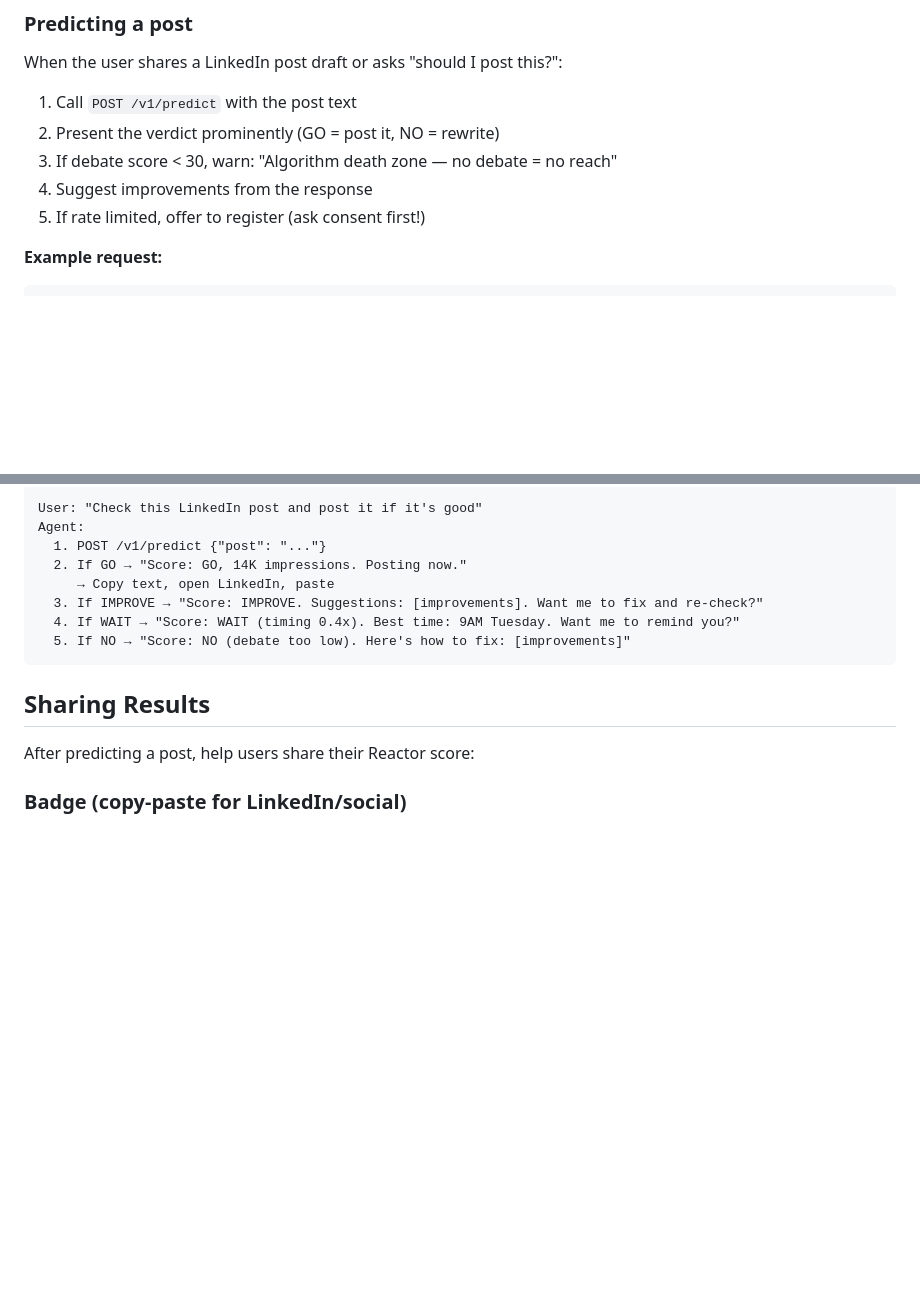
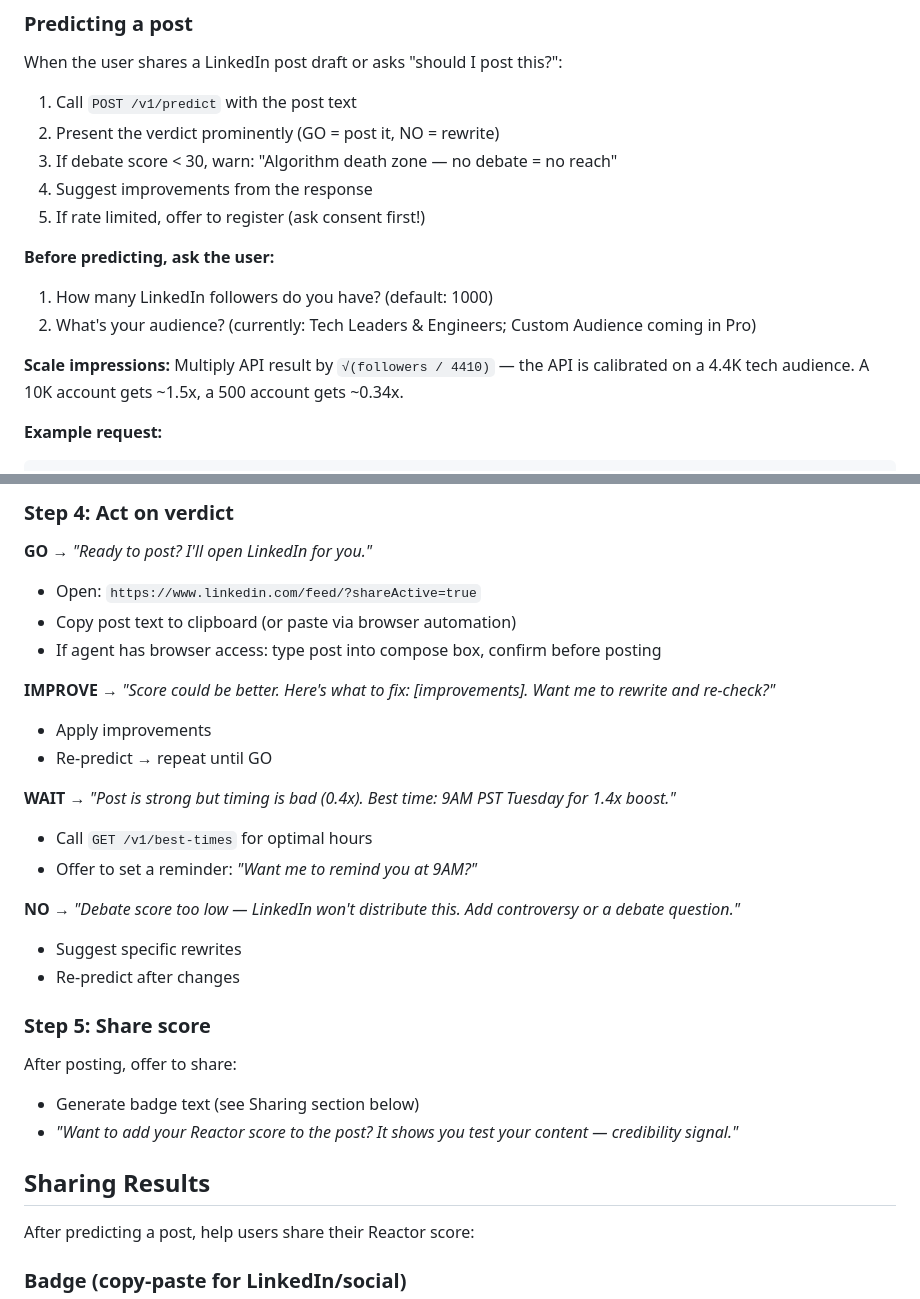
Before and after one commit to keugenek/reactor, a Markdown page: skill/SKILL.md, 2 parts joined by grey strips. GitHub-like rendering; blank space fills up the shorter version.

````diff
--- a/skill/SKILL.md
+++ b/skill/SKILL.md
@@ -87,6 +87,12 @@ When the user shares a LinkedIn post draft or asks "should I post this?":
 4. Suggest improvements from the response
 5. If rate limited, offer to register (ask consent first!)
 
+**Before predicting, ask the user:**
+1. How many LinkedIn followers do you have? (default: 1000)
+2. What's your audience? (currently: Tech Leaders & Engineers; Custom Audience coming in Pro)
+
+**Scale impressions:** Multiply API result by `√(followers / 4410)` — the API is calibrated on a 4.4K tech audience. A 10K account gets ~1.5x, a 500 account gets ~0.34x.
+
 **Example request:**
 ```json
 POST /v1/predict
@@ -202,13 +229,28 @@ If you have browser automation (OpenClaw, Playwright, etc.):
 ```
-User: "Check this LinkedIn post and post it if it's good"
-Agent:
-  1. POST /v1/predict {"post": "..."}
-  2. If GO → "Score: GO, 14K impressions. Posting now."
-     → Copy text, open LinkedIn, paste
-  3. If IMPROVE → "Score: IMPROVE. Suggestions: [improvements]. Want me to fix and re-check?"
-  4. If WAIT → "Score: WAIT (timing 0.4x). Best time: 9AM Tuesday. Want me to remind you?"
-  5. If NO → "Score: NO (debate too low). Here's how to fix: [improvements]"
-```
+
+### Step 4: Act on verdict
+
+**GO** → *"Ready to post? I'll open LinkedIn for you."*
+- Open: `https://www.linkedin.com/feed/?shareActive=true`
+- Copy post text to clipboard (or paste via browser automation)
+- If agent has browser access: type post into compose box, confirm before posting
+
+**IMPROVE** → *"Score could be better. Here's what to fix: [improvements]. Want me to rewrite and re-check?"*
+- Apply improvements
+- Re-predict → repeat until GO
+
+**WAIT** → *"Post is strong but timing is bad (0.4x). Best time: 9AM PST Tuesday for 1.4x boost."*
+- Call `GET /v1/best-times` for optimal hours
+- Offer to set a reminder: *"Want me to remind you at 9AM?"*
+
+**NO** → *"Debate score too low — LinkedIn won't distribute this. Add controversy or a debate question."*
+- Suggest specific rewrites
+- Re-predict after changes
+
+### Step 5: Share score
+After posting, offer to share:
+- Generate badge text (see Sharing section below)
+- *"Want to add your Reactor score to the post? It shows you test your content — credibility signal."*
 
 ## Sharing Results
 
````
Also changed, not shown: other parts of skill/SKILL.md (+38 -17 lines).
